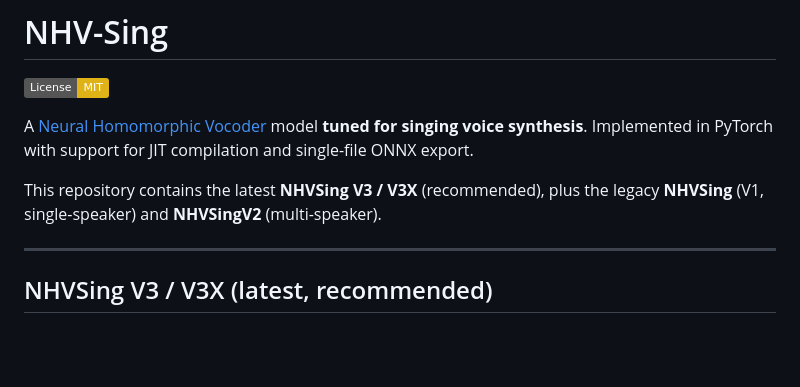
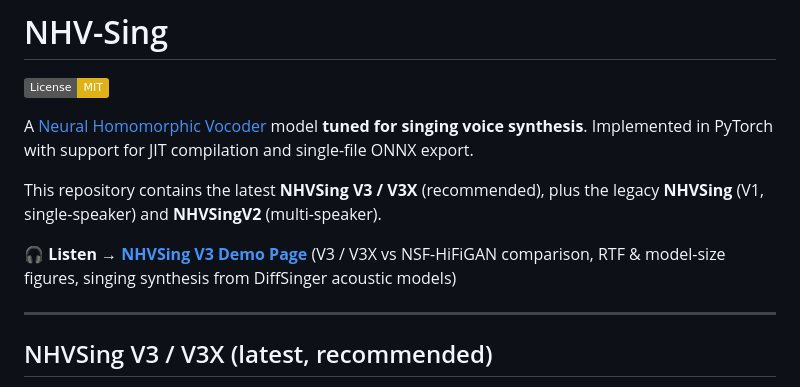
Before and after one commit to wavtechyukky/NHVSing, a Markdown page: README.en.md, the part around the change. GitHub-like rendering; badges without logos; blank space fills up the shorter version.

```diff
--- a/README.en.md
+++ b/README.en.md
@@ -7,6 +7,8 @@
 A [Neural Homomorphic Vocoder](https://www.isca-archive.org/interspeech_2020/liu20_interspeech.pdf) model **tuned for singing voice synthesis**. Implemented in PyTorch with support for JIT compilation and single-file ONNX export.
 
 This repository contains the latest **NHVSing V3 / V3X** (recommended), plus the legacy **NHVSing** (V1, single-speaker) and **NHVSingV2** (multi-speaker).
+
+🎧 **Listen → [NHVSing V3 Demo Page](https://wavtechyukky.github.io/NHVSing/v3.html)** (V3 / V3X vs NSF-HiFiGAN comparison, RTF & model-size figures, singing synthesis from DiffSinger acoustic models)
 
 ***
 
```
Also changed, not shown: README.md (+2 -0 lines).
